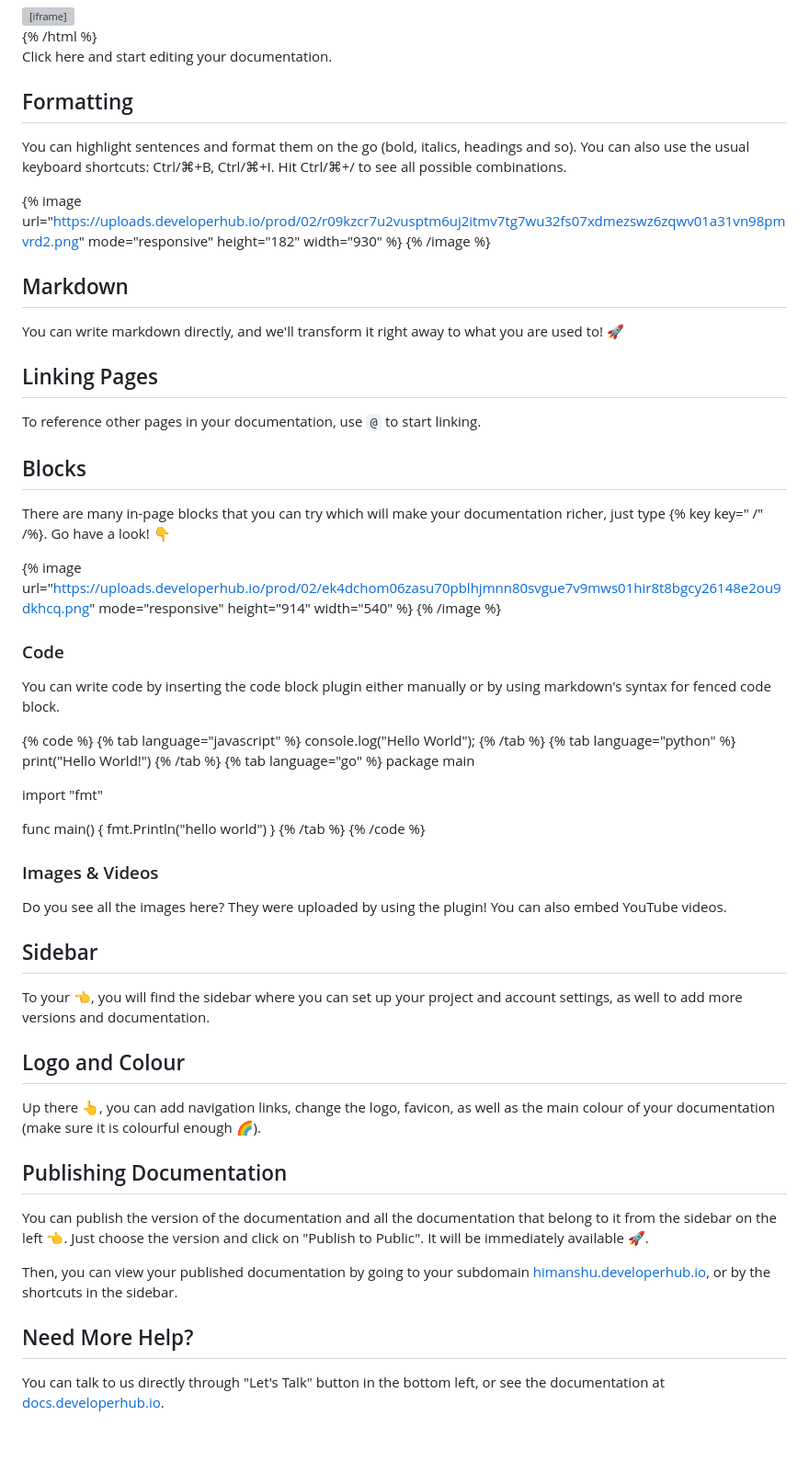
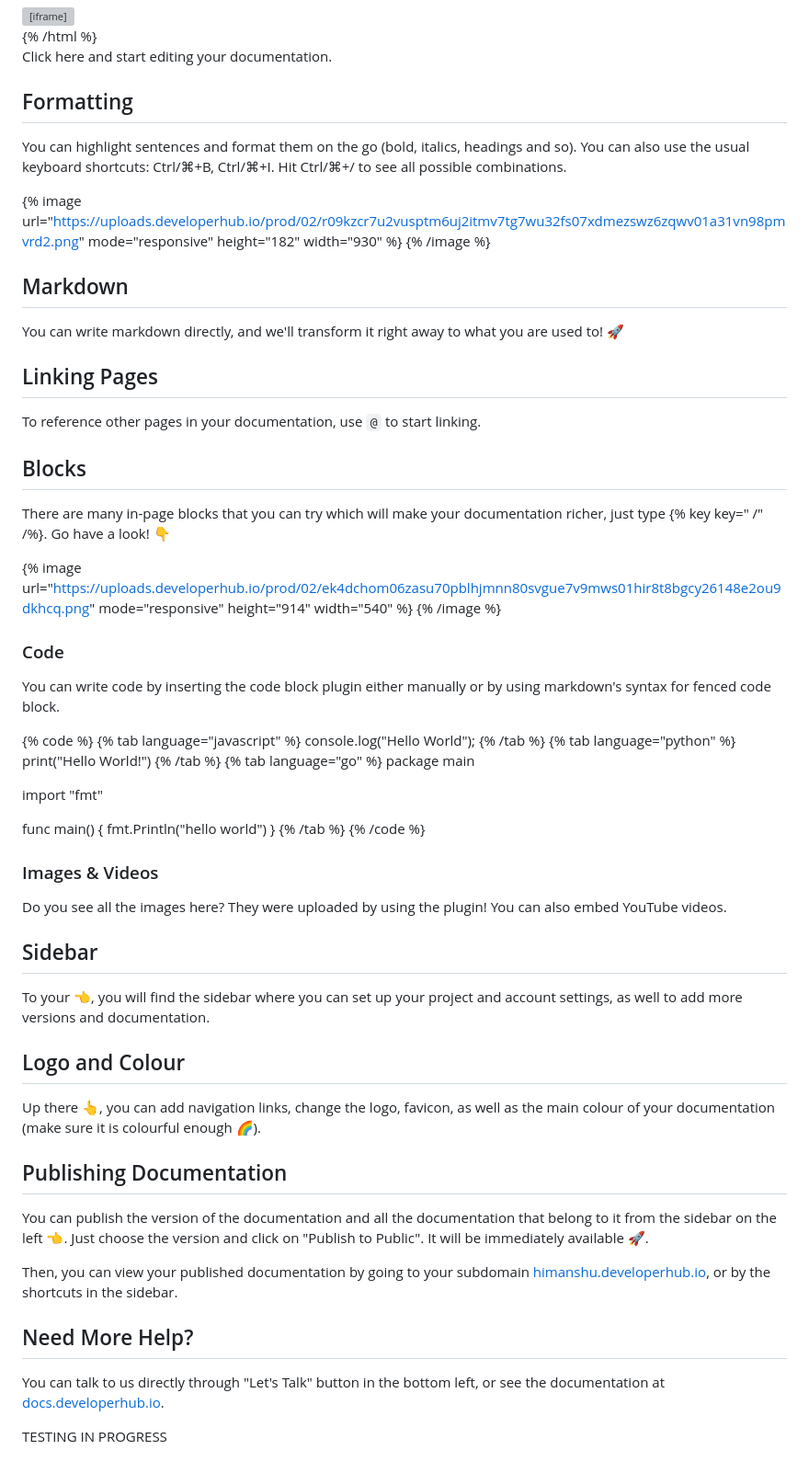
Before and after one commit to himanshusharma89/Flutter-Blog-App, a Markdown page: v1.0-copy/himanshu/getting-started.md, the part around the change. Shown at 92% size. GitHub-like rendering; blank space fills up the shorter version; grey boxes are pictures that could not be loaded.

Commit message:
updated: getting-started

```diff
--- a/v1.0-copy/himanshu/getting-started.md
+++ b/v1.0-copy/himanshu/getting-started.md
@@ -27,24 +27,29 @@ Learn how to use DeveloperHub using our step-by-step guide:
 Click here and start editing your documentation.
 
 ## Formatting
+
 You can highlight sentences and format them on the go (bold, italics, headings and so). You can also use the usual keyboard shortcuts: Ctrl/⌘+B, Ctrl/⌘+I. Hit Ctrl/⌘+/ to see all possible combinations.
 
 {% image url="https://uploads.developerhub.io/prod/02/r09kzcr7u2vusptm6uj2itmv7tg7wu32fs07xdmezswz6zqwv01a31vn98pmvrd2.png" mode="responsive" height="182" width="930" %}
 {% /image %}
 
 ## Markdown
+
 You can write markdown directly, and we'll transform it right away to what you are used to! 🚀
 
 ## Linking Pages
+
 To reference other pages in your documentation, use `@` to start linking.
 
 ## Blocks
+
 There are many in-page blocks that you can try which will make your documentation richer, just type {% key key=" /" /%}. Go have a look! 👇
 
 {% image url="https://uploads.developerhub.io/prod/02/ek4dchom06zasu70pblhjmnn80svgue7v9mws01hir8t8bgcy26148e2ou9dkhcq.png" mode="responsive" height="914" width="540" %}
 {% /image %}
 
 ### Code
+
 You can write code by inserting the code block plugin either manually or by using markdown's syntax for fenced code block.
 
 {% code %}
@@ -66,18 +71,25 @@ func main() {
 {% /code %}
 
 ### Images & Videos
+
 Do you see all the images here? They were uploaded by using the plugin! You can also embed YouTube videos.
 
 ## Sidebar
+
 To your 👈, you will find the sidebar where you can set up your project and account settings, as well to add more versions and documentation.
 
 ## Logo and Colour
+
 Up there 👆, you can add navigation links, change the logo, favicon, as well as the main colour of your documentation (make sure it is colourful enough 🌈).
 
 ## Publishing Documentation
+
 You can publish the version of the documentation and all the documentation that belong to it from the sidebar on the left 👈. Just choose the version and click on "Publish to Public". It will be immediately available 🚀.
 
 Then, you can view your published documentation by going to your subdomain [himanshu.developerhub.io](https://himanshu.developerhub.io), or by the shortcuts in the sidebar.
 
 ## Need More Help?
+
 You can talk to us directly through "Let's Talk" button in the bottom left, or see the documentation at [docs.developerhub.io](https://docs.developerhub.io).
+
+TESTING IN PROGRESS
```
